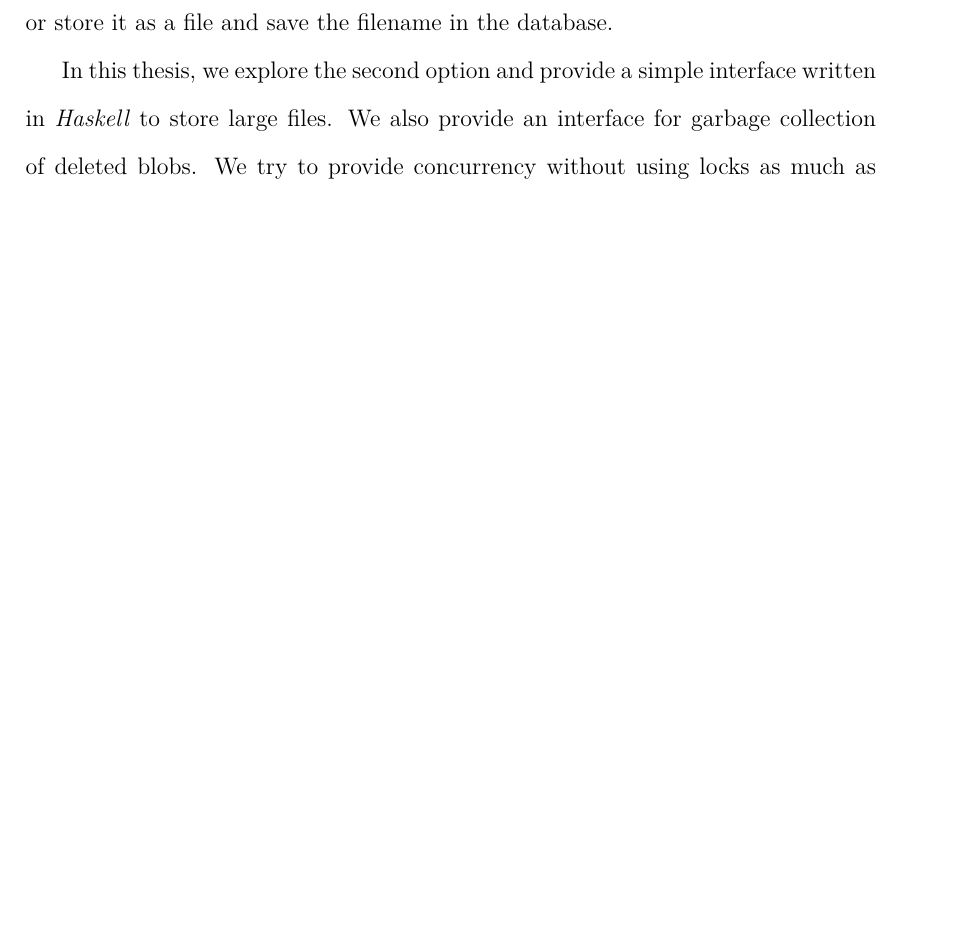
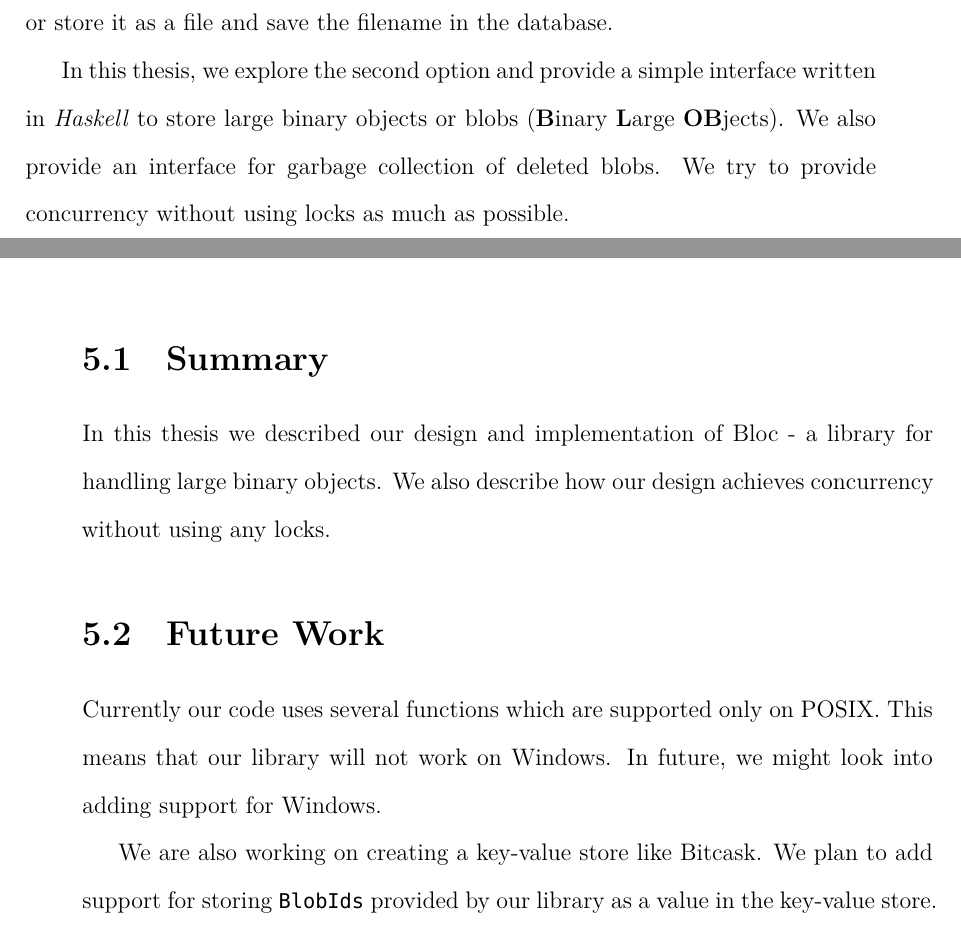
Before and after one commit to igniting/masters-thesis, a LaTeX thesis (thesis.tex, which reads conclusion.tex, intro.tex): part of page 20 of 35 before the commit and two parts of pages 20 and 33 of 35 after it, the two joined at a grey line, cut so that both start at the same text, the shorter picture padded with empty space. Compiled offline with XeLaTeX.

Commit message:
Add conclusion

```diff
--- a/conclusion.tex
+++ b/conclusion.tex
@@ -1,2 +1,13 @@
 \chapter{Conclusion}
 \label{chap:conclusion}
+
+\section{Summary}
+In this thesis we described our design and implementation of Bloc - a library for handling large binary objects.
+We also describe how our design achieves concurrency without using any locks.
+
+\section{Future Work}
+Currently our code uses several functions which are supported only on POSIX.
+This means that our library will not work on Windows. In future, we might look
+into adding support for Windows.
+
+We are also working on creating a key-value store like Bitcask. We plan to add support for storing \texttt{BlobIds} provided by our library as a value in the key-value store.
--- a/intro.tex
+++ b/intro.tex
@@ -12,7 +12,7 @@ MongoDB~\cite{chodorow2013mongodb} on the other hand is a document-oriented data
 
 Today's web applications also work with large files like images, music, videos etc. Size of these files can vary from few MBs to tens of GBs. The application developer can decide to store these files directly into the one of the databases mentioned above or store it as a file and save the filename in the database.
 
-In this thesis, we explore the second option and provide a simple interface written in \textit{Haskell} to store large files. We also provide an interface for garbage collection of deleted blobs. We try to provide concurrency without using locks as much as possible.
+In this thesis, we explore the second option and provide a simple interface written in \textit{Haskell} to store large binary objects or blobs (\textbf{B}inary \textbf{L}arge \textbf{OB}jects). We also provide an interface for garbage collection of deleted blobs. We try to provide concurrency without using locks as much as possible.
 
 \section{Organization of the thesis}
 Chapter 2 discusses the approach of storing large files in databases. It also provides a background for this thesis work. In Chapter 3, we give a brief introduction to functional programming. Chapter 4 describes our design and implementation. We conclude and present the future work in Chapter 5.
```
